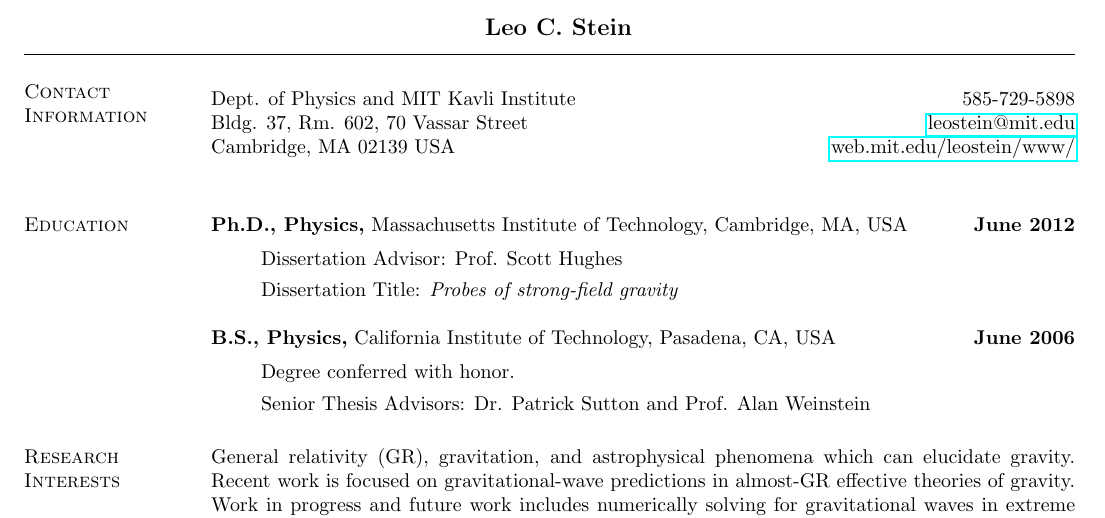
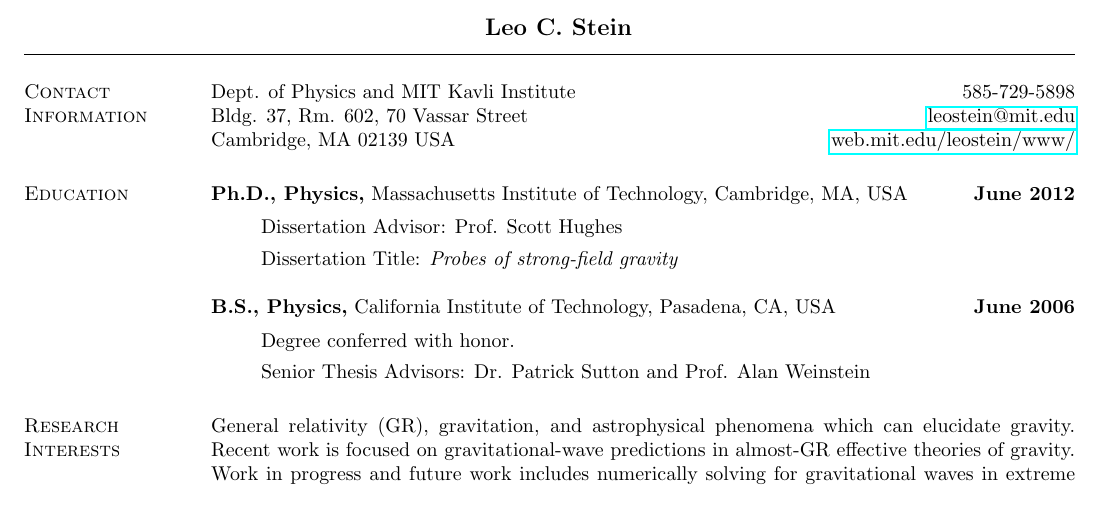
Before and after one commit to duetosymmetry/cv, a LaTeX CV (LeoCSteinCV.tex): part of page 1 of 2, cut so that both start at the same text. Compiled offline with pdfLaTeX.

Commit message:
Changed some spacing and imported contact info into CV-sans-pubs

```diff
--- a/LeoCSteinCV.tex
+++ b/LeoCSteinCV.tex
@@ -40,16 +40,10 @@
 \thispagestyle{empty}
 
 \begin{resume}
-\section{\sc Contact Information}
-\vspace{.05in}
-%\begin{tabular}{@{}p{4in}p{4in}}
-Dept. of Physics and MIT Kavli Institute            \hfill 585-729-5898 \\
-Bldg. 37, Rm. 602, 70 Vassar Street    \hfill \href{mailto:leostein@mit.edu}{leostein@mit.edu}\\
-Cambridge, MA 02139 USA \hfill \href{http://web.mit.edu/leostein/www/}{web.mit.edu/leostein/www/}\\
-%\end{tabular}
+\input{ContactContent.tex}
 
-
-
+% \section{\sc Citizenship}
+% United States
 
 \section{\sc Education}
 {\bf Ph.D., Physics,} Massachusetts Institute of Technology, Cambridge, MA, USA \hfill {\bf June 2012}\\
```
Also changed, not shown: ContactContent.tex (+2 -2 lines).
